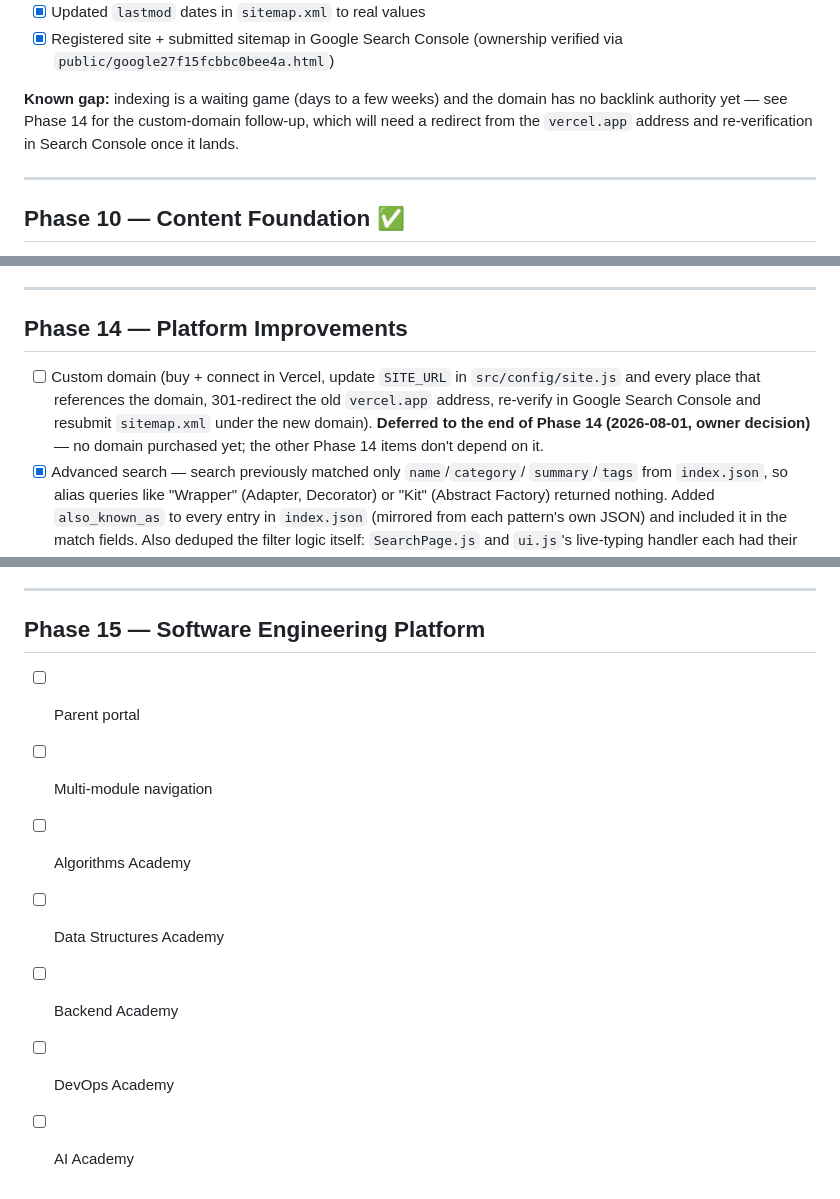
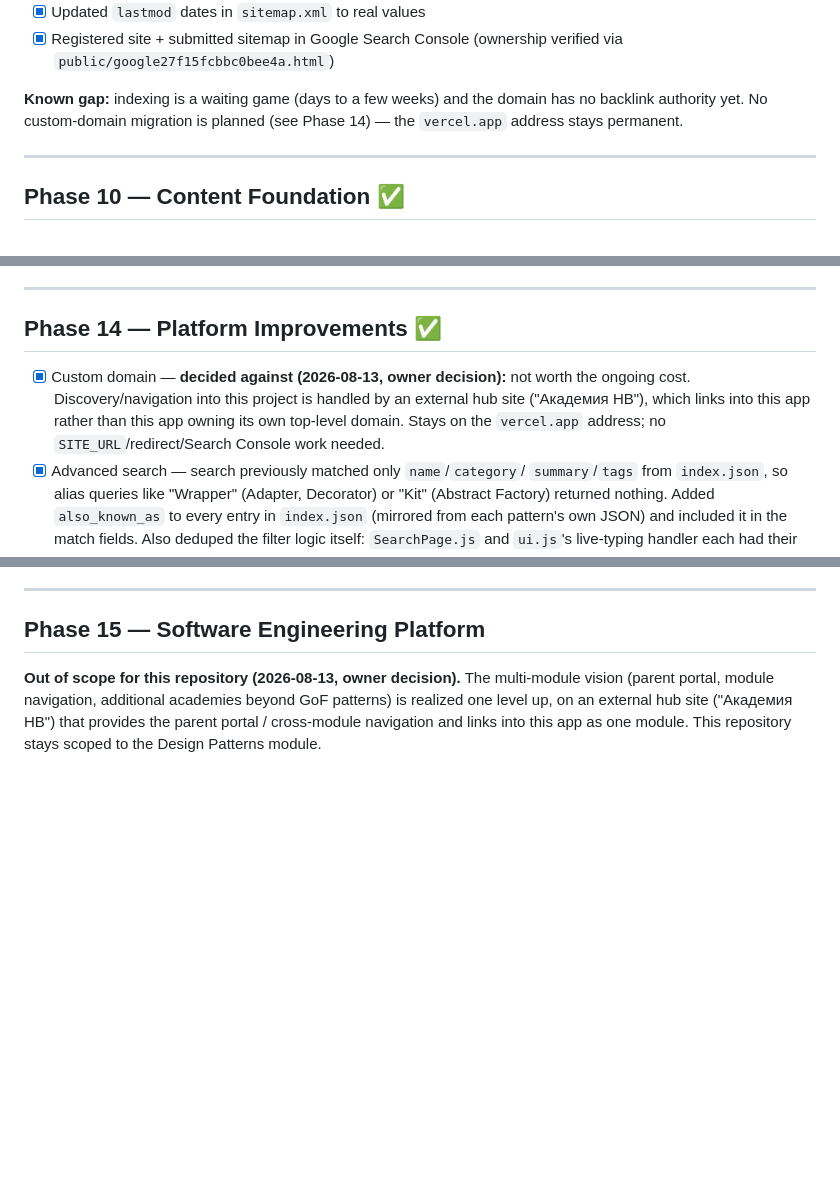
Before and after one commit to ASKANNN/design-patterns-academy, a Markdown page: ROADMAP.md, 3 parts joined by grey strips. Rendered like a GitHub page; blank space fills up the shorter version.

```diff
--- a/ROADMAP.md
+++ b/ROADMAP.md
@@ -123,9 +123,8 @@ of content quality.
       (ownership verified via `public/google27f15fcbbc0bee4a.html`)
 
 **Known gap:** indexing is a waiting game (days to a few weeks) and the
-domain has no backlink authority yet — see Phase 14 for the custom-domain
-follow-up, which will need a redirect from the `vercel.app` address and
-re-verification in Search Console once it lands.
+domain has no backlink authority yet. No custom-domain migration is
+planned (see Phase 14) — the `vercel.app` address stays permanent.
 
 ---
 
@@ -312,14 +311,14 @@ No new features are implemented during this sprint — only bug fixing and stabi
 
 ---
 
-## Phase 14 — Platform Improvements
+## Phase 14 — Platform Improvements ✅
 
-- [ ] Custom domain (buy + connect in Vercel, update `SITE_URL` in
-      `src/config/site.js` and every place that references the domain,
-      301-redirect the old `vercel.app` address, re-verify in Google Search
-      Console and resubmit `sitemap.xml` under the new domain). **Deferred
-      to the end of Phase 14 (2026-08-01, owner decision)** — no domain
-      purchased yet; the other Phase 14 items don't depend on it.
+- [x] Custom domain — **decided against (2026-08-13, owner decision):** not
+      worth the ongoing cost. Discovery/navigation into this project is
+      handled by an external hub site ("Академия HB"), which links into
+      this app rather than this app owning its own top-level domain. Stays
+      on the `vercel.app` address; no `SITE_URL`/redirect/Search Console
+      work needed.
 - [x] Advanced search — search previously matched only `name`/`category`/
       `summary`/`tags` from `index.json`, so alias queries like "Wrapper"
       (Adapter, Decorator) or "Kit" (Abstract Factory) returned nothing.
@@ -486,10 +485,9 @@ tap-to-activate) — zero console errors.
 
 ## Phase 15 — Software Engineering Platform
 
-- [ ] Parent portal
-- [ ] Multi-module navigation
-- [ ] Algorithms Academy
-- [ ] Data Structures Academy
-- [ ] Backend Academy
-- [ ] DevOps Academy
-- [ ] AI Academy
+**Out of scope for this repository (2026-08-13, owner decision).** The
+multi-module vision (parent portal, module navigation, additional academies
+beyond GoF patterns) is realized one level up, on an external hub site
+("Академия HB") that provides the parent portal / cross-module navigation
+and links into this app as one module. This repository stays scoped to the
+Design Patterns module.
```
Also changed, not shown: docs/project-management/MASTER_PLAN.md (+11 -6 lines), docs/project-management/PROJECT_STATE.md (+6 -4 lines).
